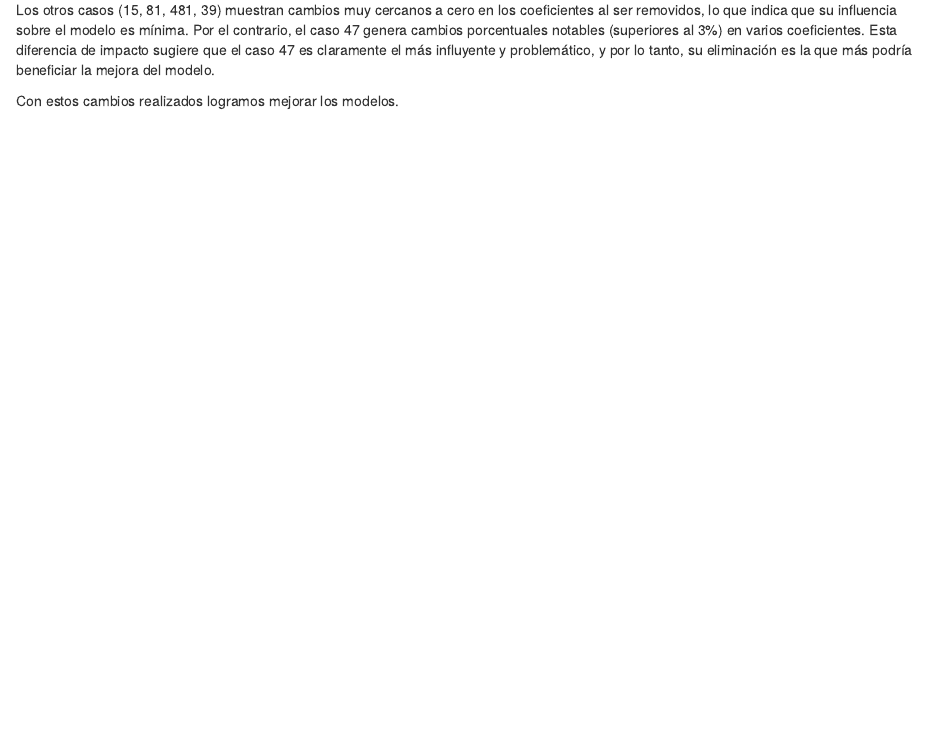
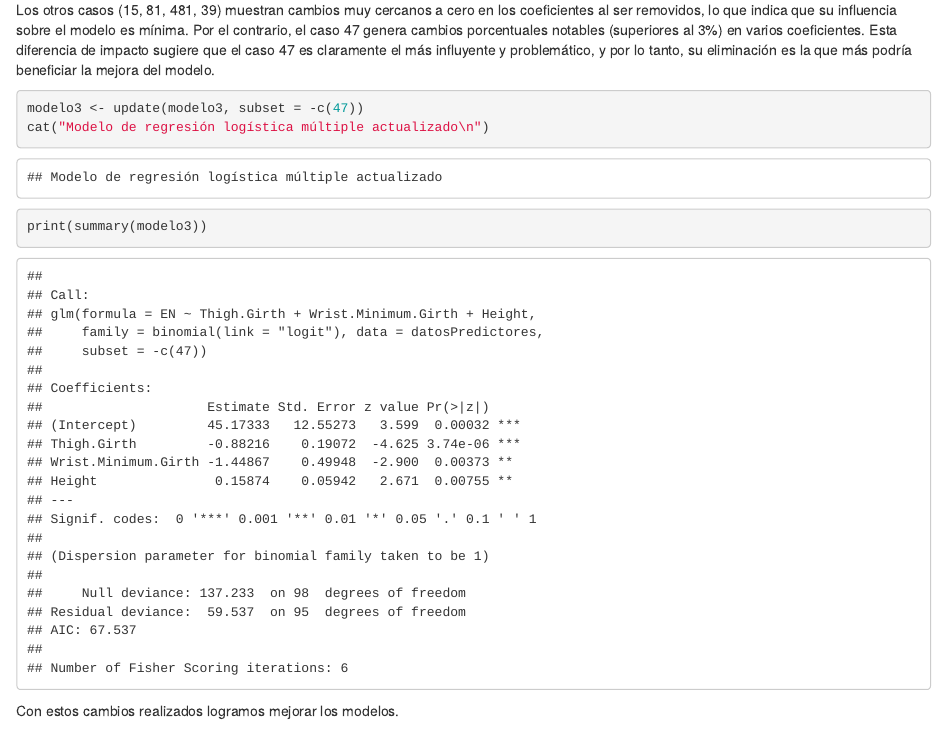
Before and after one commit to ByronCaices/EST-INF-EPS09-11, an R Markdown document (EP10-respuesta-equipo-2.Rmd): the page in a window 1100 px wide, from 14310 px down. Rendered offline with R 4.5, knitr and Pandoc, with nearby package versions.

Commit message:
cambio en la 7

````diff
--- a/EP10-respuesta-equipo-2.Rmd
+++ b/EP10-respuesta-equipo-2.Rmd
@@ -314,6 +314,13 @@ La comparación muestra que remover la mayoría de los casos no altera de manera
 
 Los otros casos (15, 81, 481, 39) muestran cambios muy cercanos a cero en los coeficientes al ser removidos, lo que indica que su influencia sobre el modelo es mínima. Por el contrario, el caso 47 genera cambios porcentuales notables (superiores al 3%) en varios coeficientes. Esta diferencia de impacto sugiere que el caso 47 es claramente el más influyente y problemático, y por lo tanto, su eliminación es la que más podría beneficiar la mejora del modelo.
 
+```{r Eliminar casos problemáticos M}
+
+modelo3 <- update(modelo3, subset = -c(47))
+cat("Modelo de regresión logística múltiple actualizado\n")
+print(summary(modelo3))
+```
+
 Con estos cambios realizados logramos mejorar los modelos.
 
 ### 8- Usando código estándar (es decir, sin usar el paquete `caret`), evaluar el poder predictivo de los modelos con los datos de las 50 personas que no se incluyeron en su construcción en términos de sensibilidad y especificidad.
````
